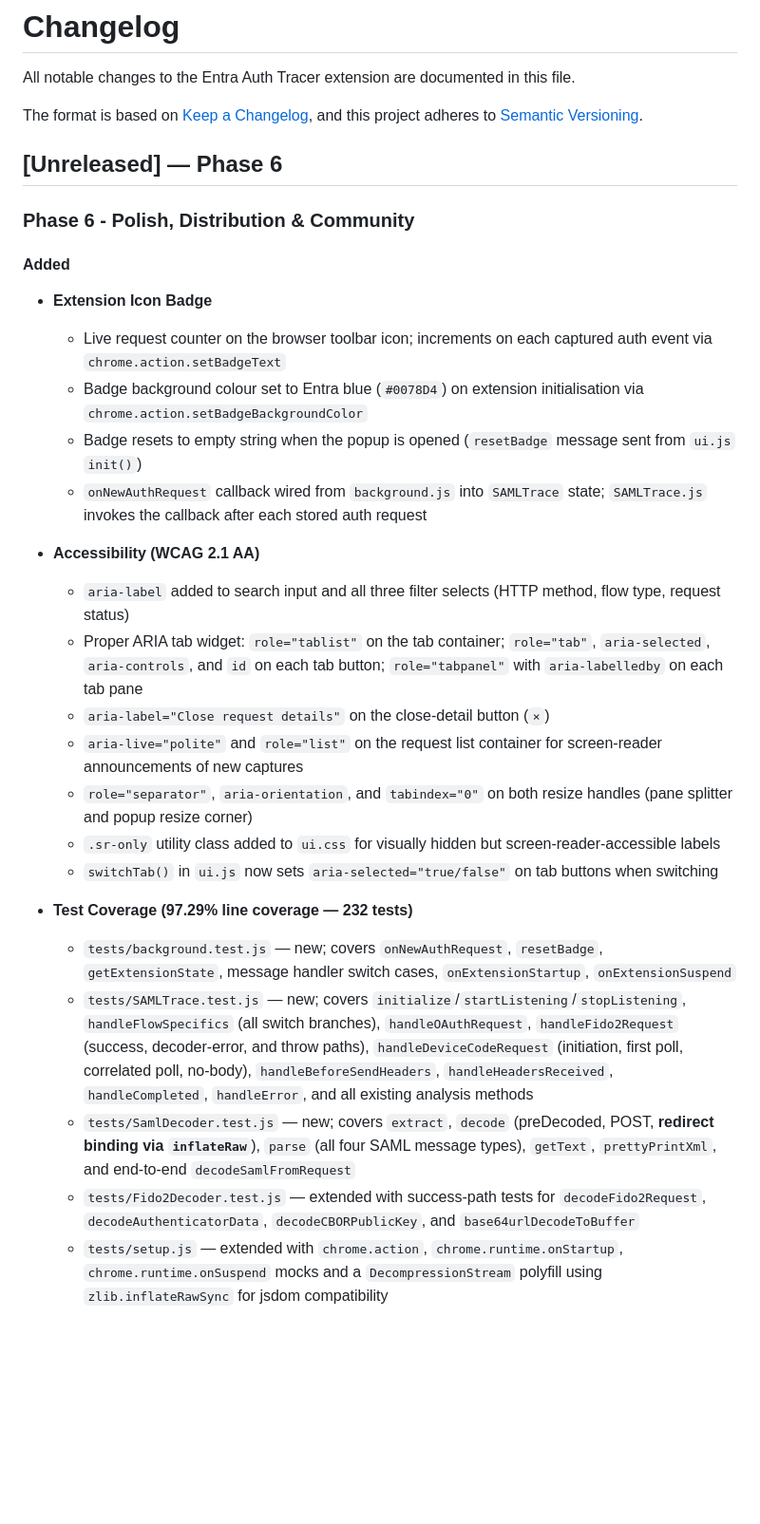
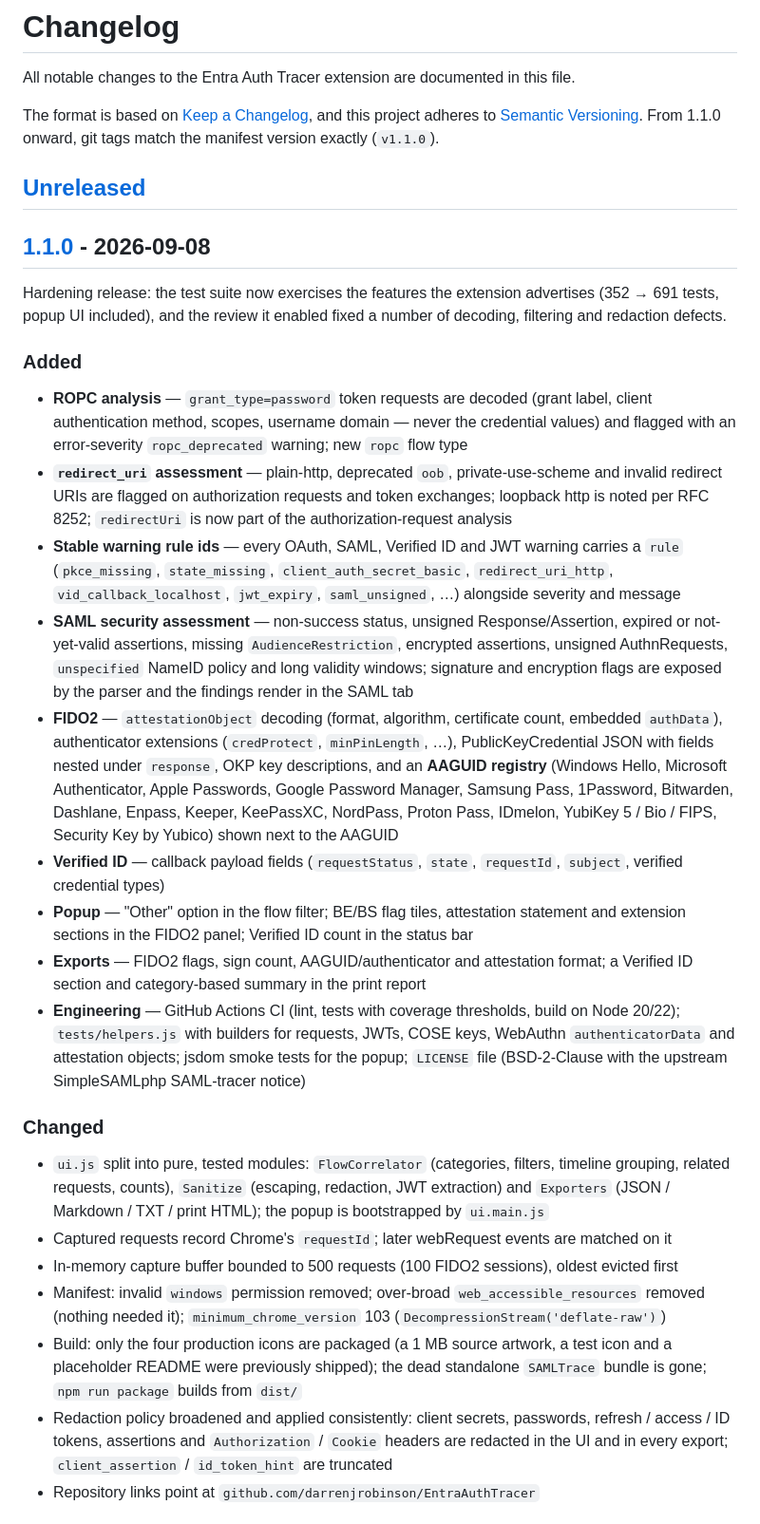
Before and after one commit to darrenjrobinson/EntraAuthTracer, a Markdown page: CHANGELOG.md, the part around one of its changes. Shown at 95% size. Drawn GitHub-style; blank space fills up the shorter version.

```diff
--- a/CHANGELOG.md
+++ b/CHANGELOG.md
@@ -2,33 +2,62 @@
 
 All notable changes to the Entra Auth Tracer extension are documented in this file.
 
-The format is based on [Keep a Changelog](https://keepachangelog.com/en/1.0.0/),
+The format is based on [Keep a Changelog](https://keepachangelog.com/en/1.1.0/),
 and this project adheres to [Semantic Versioning](https://semver.org/spec/v2.0.0.html).
+From 1.1.0 onward, git tags match the manifest version exactly (`v1.1.0`).
 
-## [Unreleased] — Phase 6
+## [Unreleased]
 
-### Phase 6 - Polish, Distribution & Community
+## [1.1.0] - 2026-09-08
 
-#### Added
-- **Extension Icon Badge**
-  - Live request counter on the browser toolbar icon; increments on each captured auth event via `chrome.action.setBadgeText`
-  - Badge background colour set to Entra blue (`#0078D4`) on extension initialisation via `chrome.action.setBadgeBackgroundColor`
-  - Badge resets to empty string when the popup is opened (`resetBadge` message sent from `ui.js` `init()`)
-  - `onNewAuthRequest` callback wired from `background.js` into `SAMLTrace` state; `SAMLTrace.js` invokes the callback after each stored auth request
+Hardening release: the test suite now exercises the features the extension advertises
+(352 → 691 tests, popup UI included), and the review it enabled fixed a number of
+decoding, filtering and redaction defects.
 
-- **Accessibility (WCAG 2.1 AA)**
-  - `aria-label` added to search input and all three filter selects (HTTP method, flow type, request status)
-  - Proper ARIA tab widget: `role="tablist"` on the tab container; `role="tab"`, `aria-selected`, `aria-controls`, and `id` on each tab button; `role="tabpanel"` with `aria-labelledby` on each tab pane
-  - `aria-label="Close request details"` on the close-detail button (`×`)
-  - `aria-live="polite"` and `role="list"` on the request list container for screen-reader announcements of new captures
-  - `role="separator"`, `aria-orientation`, and `tabindex="0"` on both resize handles (pane splitter and popup resize corner)
-  - `.sr-only` utility class added to `ui.css` for visually hidden but screen-reader-accessible labels
-  - `switchTab()` in `ui.js` now sets `aria-selected="true/false"` on tab buttons when switching
+### Added
+- **ROPC analysis** — `grant_type=password` token requests are decoded (grant label, client
+  authentication method, scopes, username domain — never the credential values) and flagged
+  with an error-severity `ropc_deprecated` warning; new `ropc` flow type
+- **`redirect_uri` assessment** — plain-http, deprecated `oob`, private-use-scheme and invalid
+  redirect URIs are flagged on authorization requests and token exchanges; loopback http is
+  noted per RFC 8252; `redirectUri` is now part of the authorization-request analysis
+- **Stable warning rule ids** — every OAuth, SAML, Verified ID and JWT warning carries a `rule`
+  (`pkce_missing`, `state_missing`, `client_auth_secret_basic`, `redirect_uri_http`,
+  `vid_callback_localhost`, `jwt_expiry`, `saml_unsigned`, …) alongside severity and message
+- **SAML security assessment** — non-success status, unsigned Response/Assertion, expired or
+  not-yet-valid assertions, missing `AudienceRestriction`, encrypted assertions, unsigned
+  AuthnRequests, `unspecified` NameID policy and long validity windows; signature and
+  encryption flags are exposed by the parser and the findings render in the SAML tab
+- **FIDO2** — `attestationObject` decoding (format, algorithm, certificate count, embedded
+  `authData`), authenticator extensions (`credProtect`, `minPinLength`, …), PublicKeyCredential
+  JSON with fields nested under `response`, OKP key descriptions, and an **AAGUID registry**
+  (Windows Hello, Microsoft Authenticator, Apple Passwords, Google Password Manager, Samsung Pass,
+  1Password, Bitwarden, Dashlane, Enpass, Keeper, KeePassXC, NordPass, Proton Pass, IDmelon,
+  YubiKey 5 / Bio / FIPS, Security Key by Yubico) shown next to the AAGUID
+- **Verified ID** — callback payload fields (`requestStatus`, `state`, `requestId`, `subject`,
+  verified credential types)
+- **Popup** — "Other" option in the flow filter; BE/BS flag tiles, attestation statement and
+  extension sections in the FIDO2 panel; Verified ID count in the status bar
+- **Exports** — FIDO2 flags, sign count, AAGUID/authenticator and attestation format; a
+  Verified ID section and category-based summary in the print report
+- **Engineering** — GitHub Actions CI (lint, tests with coverage thresholds, build on Node 20/22);
+  `tests/helpers.js` with builders for requests, JWTs, COSE keys, WebAuthn `authenticatorData`
+  and attestation objects; jsdom smoke tests for the popup; `LICENSE` file (BSD-2-Clause with
+  the upstream SimpleSAMLphp SAML-tracer notice)
 
-- **Test Coverage (97.29% line coverage — 232 tests)**
-  - `tests/background.test.js` — new; covers `onNewAuthRequest`, `resetBadge`, `getExtensionState`, message handler switch cases, `onExtensionStartup`, `onExtensionSuspend`
-  - `tests/SAMLTrace.test.js` — new; covers `initialize`/`startListening`/`stopListening`, `handleFlowSpecifics` (all switch branches), `handleOAuthRequest`, `handleFido2Request` (success, decoder-error, and throw paths), `handleDeviceCodeRequest` (initiation, first poll, correlated poll, no-body), `handleBeforeSendHeaders`, `handleHeadersReceived`, `handleCompleted`, `handleError`, and all existing analysis methods
-  - `tests/SamlDecoder.test.js` — new; covers `extract`, `decode` (preDecoded, POST, **redirect binding via `inflateRaw`**), `parse` (all four SAML message types), `getText`, `prettyPrintXml`, and end-to-end `decodeSamlFromRequest`
-  - `tests/Fido2Decoder.test.js` — extended with success-path tests for `decodeFido2Request`, `decodeAuthenticatorData`, `decodeCBORPublicKey`, and `base64urlDecodeToBuffer`
-  - `tests/setup.js` — extended with `chrome.action`, `chrome.runtime.onStartup`, `chrome.runtime.onSuspend` mocks and a `DecompressionStream` polyfill using `zlib.inflateRawSync` for jsdom compatibility
+### Changed
+- `ui.js` split into pure, tested modules: `FlowCorrelator` (categories, filters, timeline
+  grouping, related requests, counts), `Sanitize` (escaping, redaction, JWT extraction) and
+  `Exporters` (JSON / Markdown / TXT / print HTML); the popup is bootstrapped by `ui.main.js`
+- Captured requests record Chrome's `requestId`; later webRequest events are matched on it
+- In-memory capture buffer bounded to 500 requests (100 FIDO2 sessions), oldest evicted first
+- Manifest: invalid `windows` permission removed; over-broad `web_accessible_resources` removed
+  (nothing needed it); `minimum_chrome_version` 103 (`DecompressionStream('deflate-raw')`)
+- Build: only the four production icons are packaged (a 1 MB source artwork, a test icon and a
+  placeholder README were previously shipped); the dead standalone `SAMLTrace` bundle is gone;
+  `npm run package` builds from `dist/`
+- Redaction policy broadened and applied consistently: client secrets, passwords, refresh /
+  access / ID tokens, assertions and `Authorization` / `Cookie` headers are redacted in the UI
+  and in every export; `client_assertion` / `id_token_hint` are truncated
+- Repository links point at `github.com/darrenjrobinson/EntraAuthTracer`
 
```
Also changed, not shown: other parts of CHANGELOG.md (+71 -148 lines).
